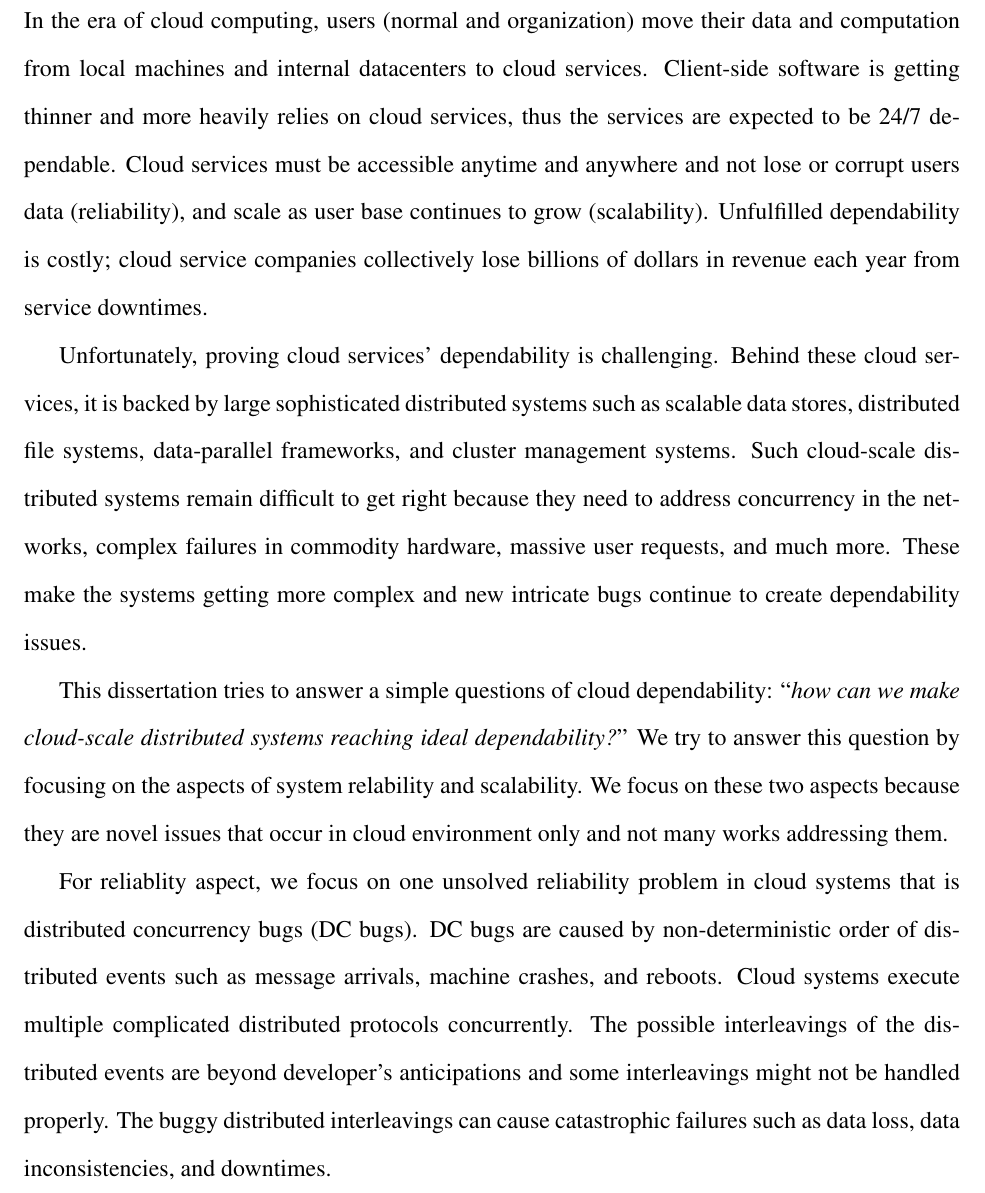
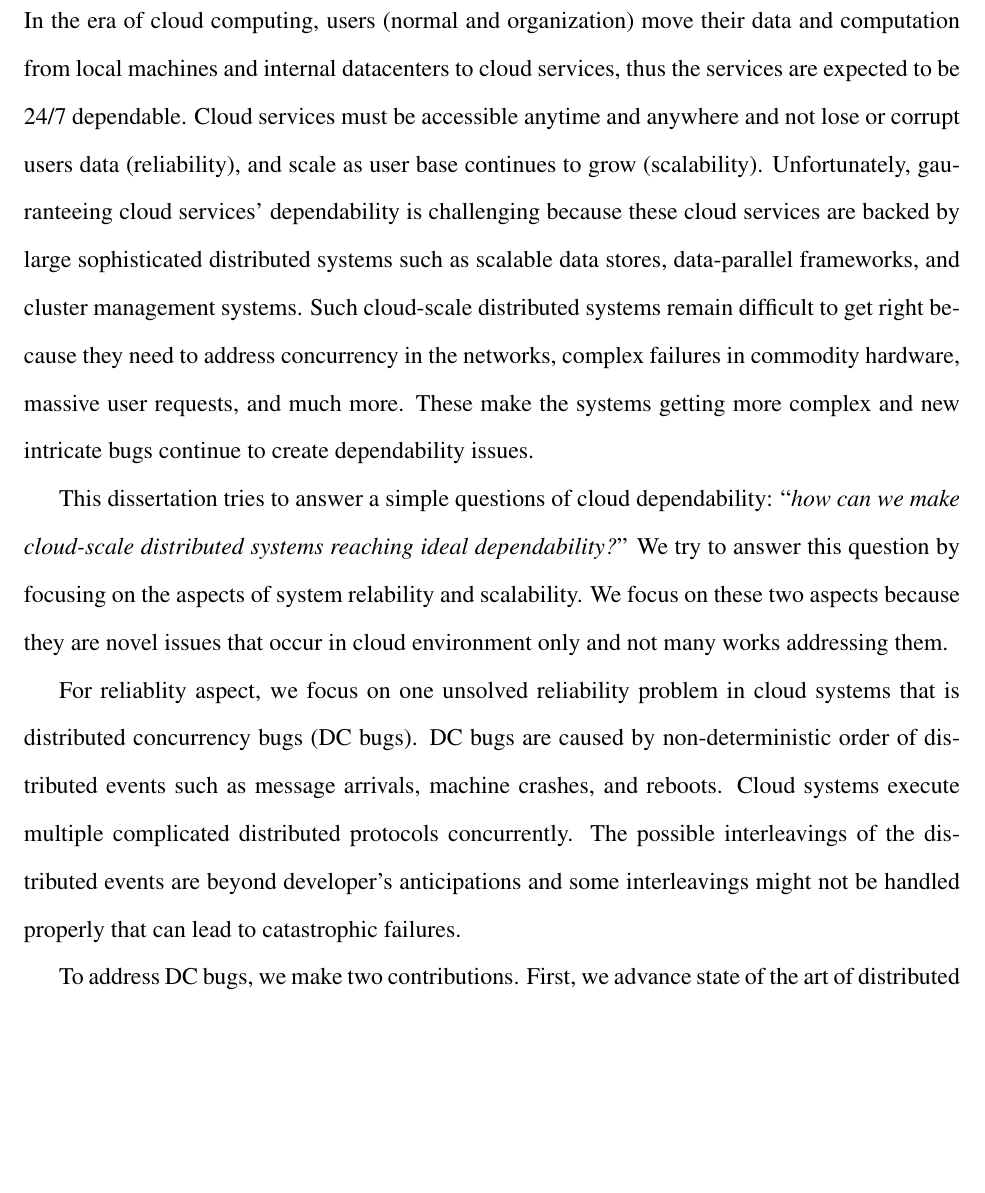
Before and after one commit to tanakorn/dissertation, a LaTeX thesis (main.tex, which reads abstract.tex): part of page 9 of 44 before the commit and part of page 9 of 43 after it, cut so that both start at the same text, the shorter picture padded with empty space. Compiled offline with pdfLaTeX.

Commit message:
Shorten abstract to fit to 2 pages

```diff
--- a/abstract.tex
+++ b/abstract.tex
@@ -1,20 +1,16 @@
 In the era of cloud computing, users (normal and organization) move their data
-and computation from local machines and internal datacenters to cloud services.
-Client-side software is getting thinner and more heavily relies on cloud
-services, thus the services are expected to be 24/7 dependable. Cloud services
-must be accessible anytime and anywhere and not lose or corrupt users data
+and computation from local machines and internal datacenters to cloud services,
+thus the services are expected to be 24/7 dependable. Cloud services must be
+accessible anytime and anywhere and not lose or corrupt users data
 (reliability), and scale as user base continues to grow (scalability).
-Unfulfilled dependability is costly; cloud service companies collectively lose
-billions of dollars in revenue each year from service downtimes.
-
-Unfortunately, proving cloud services' dependability is challenging. Behind
-these cloud services, it is backed by large sophisticated distributed systems
-such as scalable data stores, distributed file systems, data-parallel
-frameworks, and cluster management systems. Such cloud-scale distributed systems
-remain difficult to get right because they need to address concurrency in the
-networks, complex failures in commodity hardware, massive user requests, and
-much more. These make the systems getting more complex and new intricate bugs
-continue to create dependability issues.
+Unfortunately, gauranteeing cloud services' dependability is challenging because
+these cloud services are backed by large sophisticated distributed systems such
+as scalable data stores, data-parallel frameworks, and cluster management
+systems. Such cloud-scale distributed systems remain difficult to get right
+because they need to address concurrency in the networks, complex failures in
+commodity hardware, massive user requests, and much more.  These make the
+systems getting more complex and new intricate bugs continue to create
+dependability issues.
 
 This dissertation tries to answer a simple questions of cloud dependability:
 ``{\em how can we make cloud-scale distributed systems reaching ideal
@@ -29,6 +25,9 @@ non-deterministic order of distributed events such as message arrivals, machine
 crashes, and reboots. Cloud systems execute multiple complicated distributed
 protocols concurrently. The possible interleavings of the distributed events are
 beyond developer's anticipations and some interleavings might not be handled
-properly. The buggy distributed interleavings can cause catastrophic failures
-such as data loss, data inconsistencies, and downtimes.
+properly that can lead to catastrophic failures.
 
+To address DC bugs, we make two contributions. First, we advance state of the
+art of distributed system model checking by introducing ``{\em semantic-aware
+model checking'' (SAMC)}. Distributed system model checkers (dmck) are used to
+test system reliability of real systems. Existing dmcks however rarely exercise
```
Also changed, not shown: abstract.tex (4 more changed lines).
